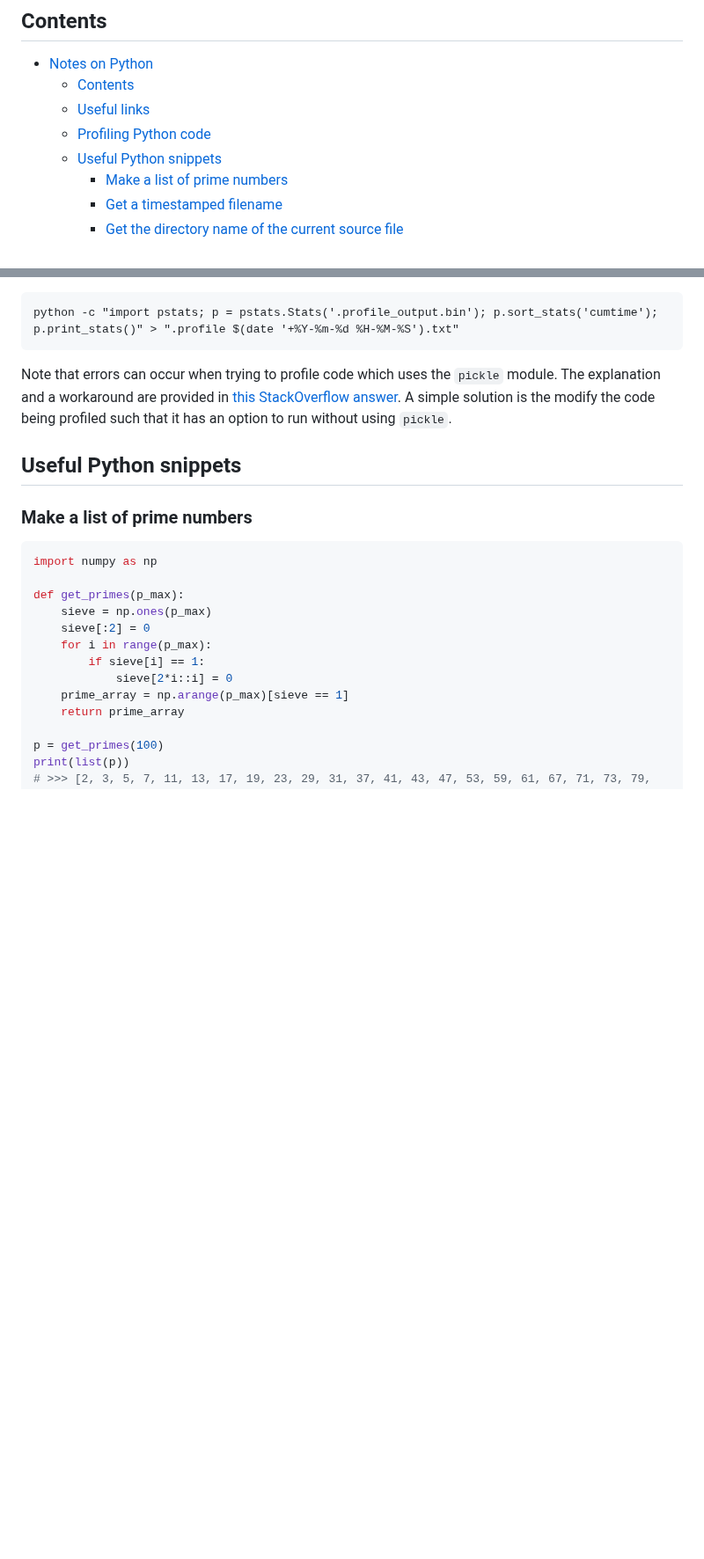
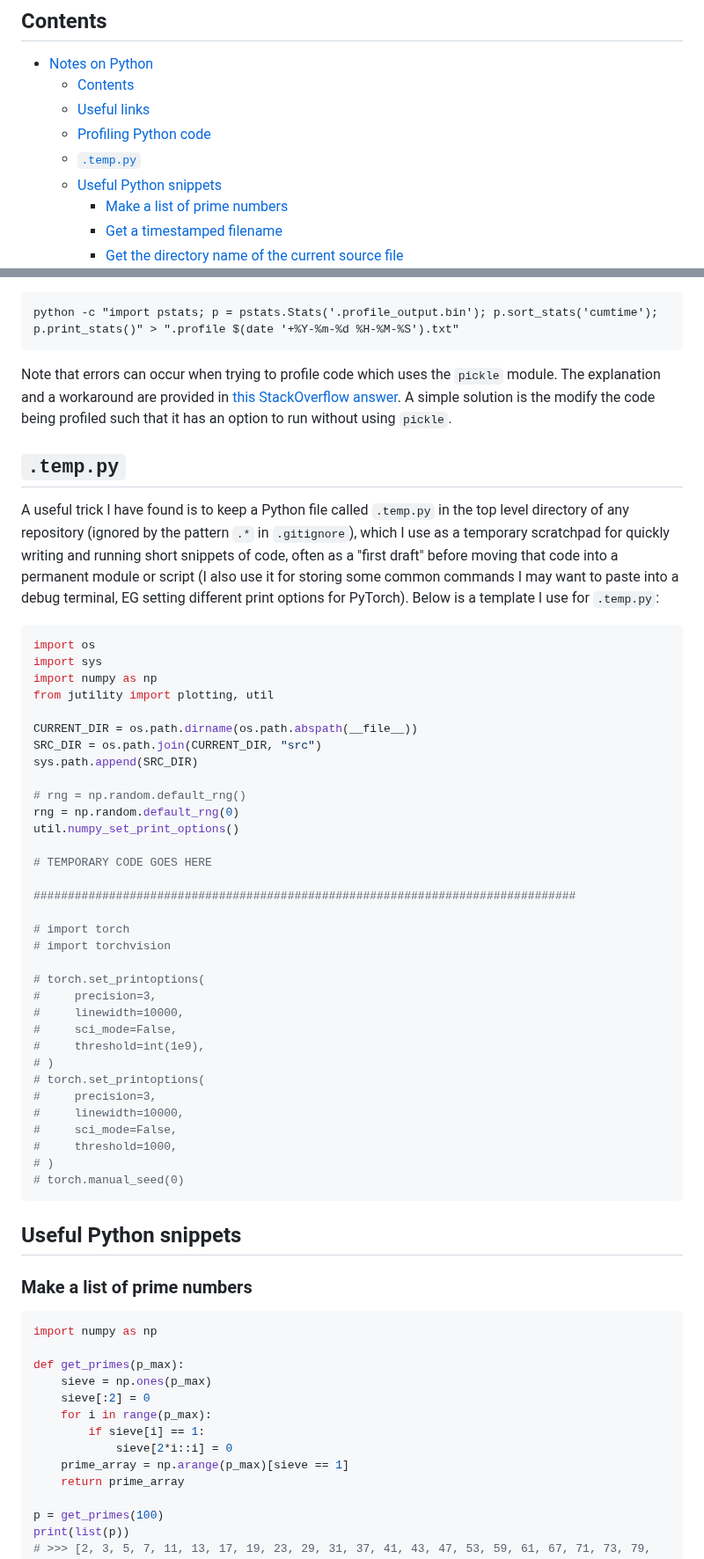
Before and after one commit to jakelevi1996/notes, a Markdown page: topics/python/README.md, 2 parts joined by grey strips. Shown at 88% size. Drawn GitHub-style; blank space fills up the shorter version.

Commit message:
Add section `.temp.py`

````diff
--- a/topics/python/README.md
+++ b/topics/python/README.md
@@ -10,6 +10,7 @@ TODO: migrate existing Python-related Gists into subsections of this Gist
   - [Contents](#contents)
   - [Useful links](#useful-links)
   - [Profiling Python code](#profiling-python-code)
+  - [`.temp.py`](#temppy)
   - [Useful Python snippets](#useful-python-snippets)
     - [Make a list of prime numbers](#make-a-list-of-prime-numbers)
     - [Get a timestamped filename](#get-a-timestamped-filename)
@@ -203,6 +204,46 @@ python -c "import pstats; p = pstats.Stats('.profile_output.bin'); p.sort_stats(
 ```
 
 Note that errors can occur when trying to profile code which uses the `pickle` module. The explanation and a workaround are provided in [this StackOverflow answer](https://stackoverflow.com/a/53890887/8477566). A simple solution is the modify the code being profiled such that it has an option to run without using `pickle`.
+
+## `.temp.py`
+
+A useful trick I have found is to keep a Python file called `.temp.py` in the top level directory of any repository (ignored by the pattern `.*` in `.gitignore`), which I use as a temporary scratchpad for quickly writing and running short snippets of code, often as a "first draft" before moving that code into a permanent module or script (I also use it for storing some common commands I may want to paste into a debug terminal, EG setting different print options for PyTorch). Below is a template I use for `.temp.py`:
+
+```python
+import os
+import sys
+import numpy as np
+from jutility import plotting, util
+
+CURRENT_DIR = os.path.dirname(os.path.abspath(__file__))
+SRC_DIR = os.path.join(CURRENT_DIR, "src")
+sys.path.append(SRC_DIR)
+
+# rng = np.random.default_rng()
+rng = np.random.default_rng(0)
+util.numpy_set_print_options()
+
+# TEMPORARY CODE GOES HERE
+
+###############################################################################
+
+# import torch
+# import torchvision
+
+# torch.set_printoptions(
+#     precision=3,
+#     linewidth=10000,
+#     sci_mode=False,
+#     threshold=int(1e9),
+# )
+# torch.set_printoptions(
+#     precision=3,
+#     linewidth=10000,
+#     sci_mode=False,
+#     threshold=1000,
+# )
+# torch.manual_seed(0)
+```
 
 ## Useful Python snippets
 
````
